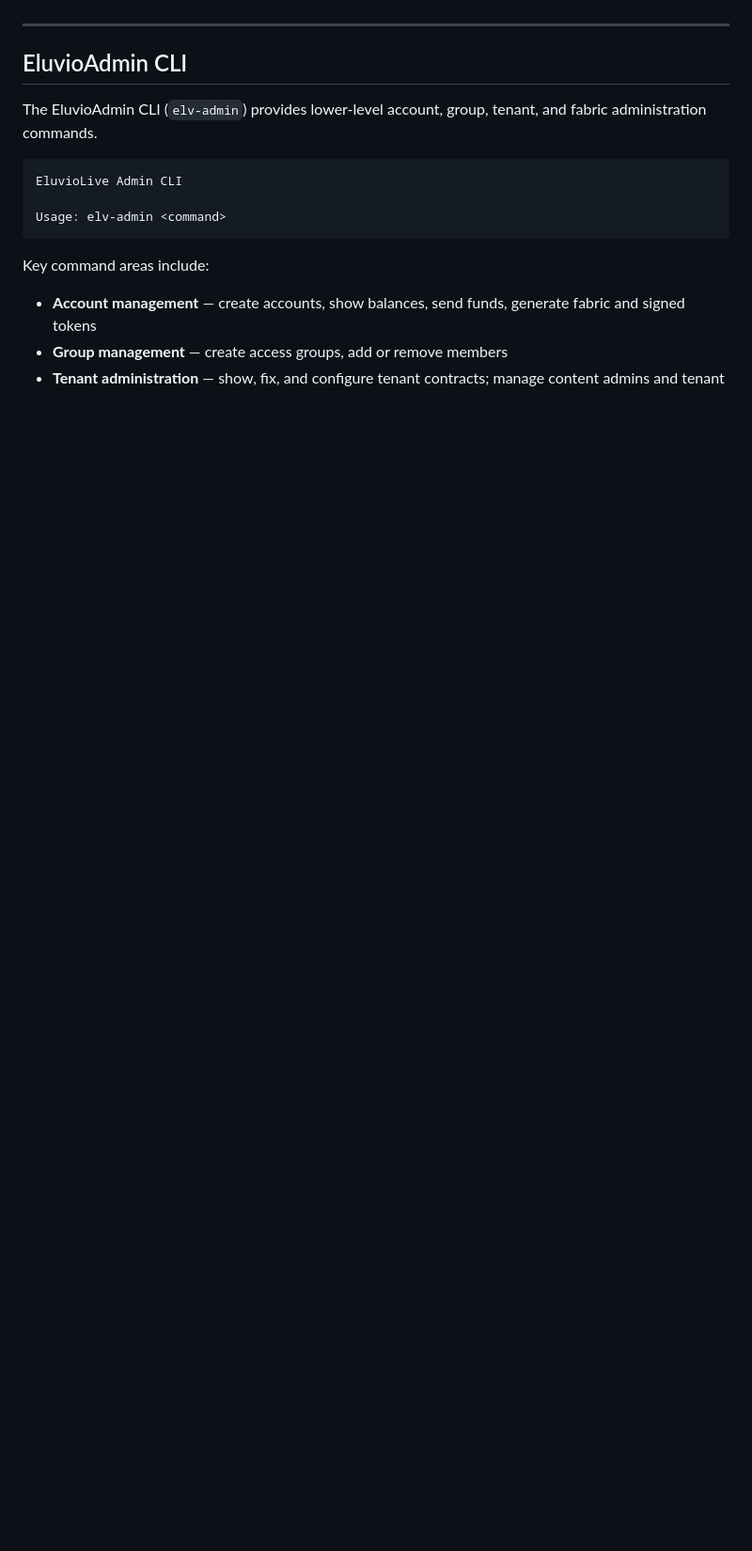
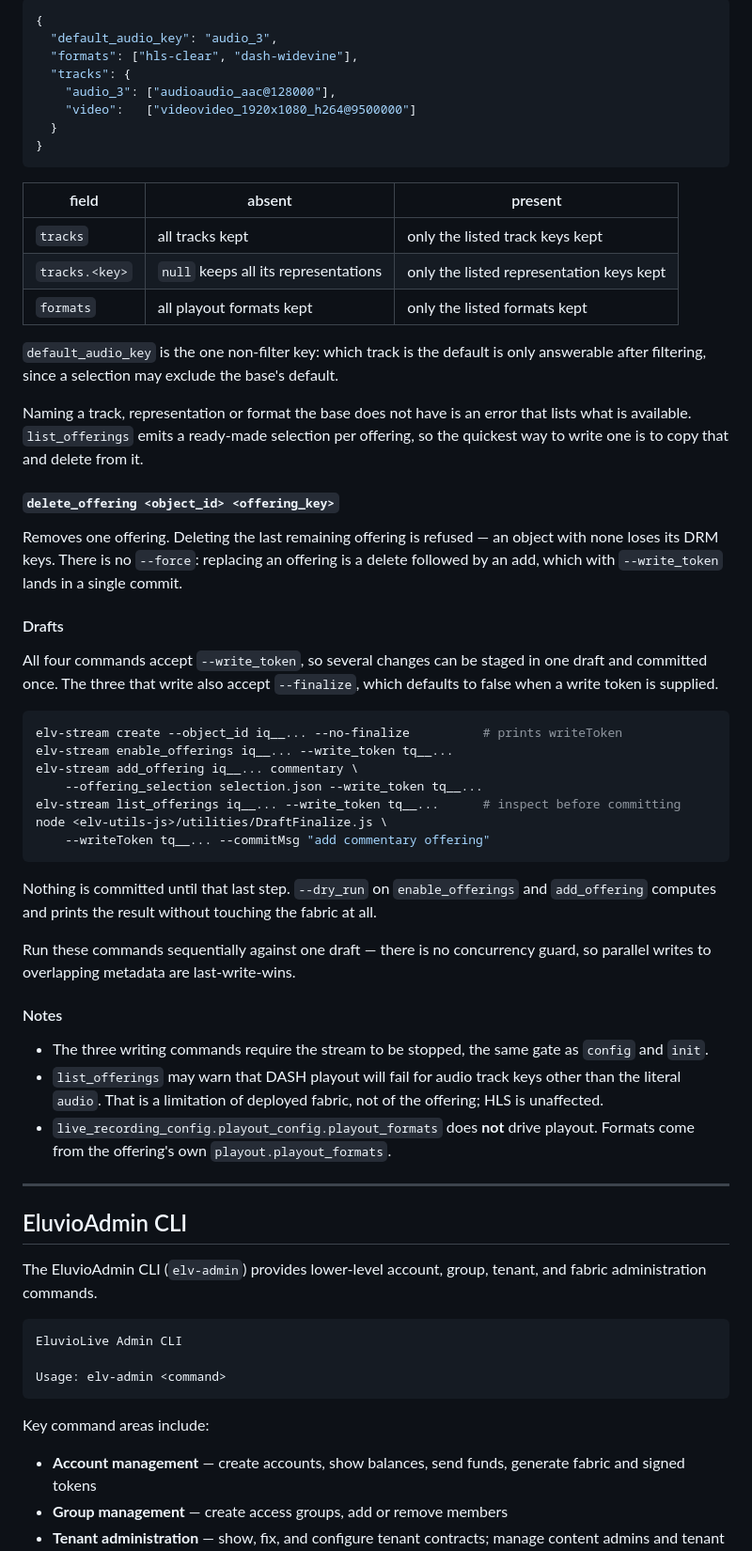
Before and after one commit to eluv-io/elv-live-js, a Markdown page: README.md, the part around one of its changes. Shown at 94% size. GitHub-like rendering; blank space fills up the shorter version.

````diff
--- a/README.md
+++ b/README.md
@@ -238,3 +309,65 @@ The general flow for managing a live stream is:
+```json
+{
+  "default_audio_key": "audio_3",
+  "formats": ["hls-clear", "dash-widevine"],
+  "tracks": {
+    "audio_3": ["audioaudio_aac@128000"],
+    "video":   ["videovideo_1920x1080_h264@9500000"]
+  }
+}
+```
+
+| field | absent | present |
+|---|---|---|
+| `tracks` | all tracks kept | only the listed track keys kept |
+| `tracks.<key>` | `null` keeps all its representations | only the listed representation keys kept |
+| `formats` | all playout formats kept | only the listed formats kept |
+
+`default_audio_key` is the one non-filter key: which track is the default is only
+answerable after filtering, since a selection may exclude the base's default.
+
+Naming a track, representation or format the base does not have is an error that
+lists what is available. `list_offerings` emits a ready-made selection per
+offering, so the quickest way to write one is to copy that and delete from it.
+
+#### `delete_offering <object_id> <offering_key>`
+
+Removes one offering. Deleting the last remaining offering is refused — an object
+with none loses its DRM keys. There is no `--force`: replacing an offering is a
+delete followed by an add, which with `--write_token` lands in a single commit.
+
+#### Drafts
+
+All four commands accept `--write_token`, so several changes can be staged in one
+draft and committed once. The three that write also accept `--finalize`, which
+defaults to false when a write token is supplied.
+
+```bash
+elv-stream create --object_id iq__... --no-finalize          # prints writeToken
+elv-stream enable_offerings iq__... --write_token tq__...
+elv-stream add_offering iq__... commentary \
+    --offering_selection selection.json --write_token tq__...
+elv-stream list_offerings iq__... --write_token tq__...      # inspect before committing
+node <elv-utils-js>/utilities/DraftFinalize.js \
+    --writeToken tq__... --commitMsg "add commentary offering"
+```
+
+Nothing is committed until that last step. `--dry_run` on `enable_offerings` and
+`add_offering` computes and prints the result without touching the fabric at all.
+
+Run these commands sequentially against one draft — there is no concurrency
+guard, so parallel writes to overlapping metadata are last-write-wins.
+
+#### Notes
+
+- The three writing commands require the stream to be stopped, the same gate as
+  `config` and `init`.
+- `list_offerings` may warn that DASH playout will fail for audio track keys
+  other than the literal `audio`. That is a limitation of deployed fabric, not of
+  the offering; HLS is unaffected.
+- `live_recording_config.playout_config.playout_formats` does **not** drive
+  playout. Formats come from the offering's own `playout.playout_formats`.
+
 ---
 
 ## EluvioAdmin CLI
````
Also changed, not shown: other parts of README.md (+71 -0 lines).
